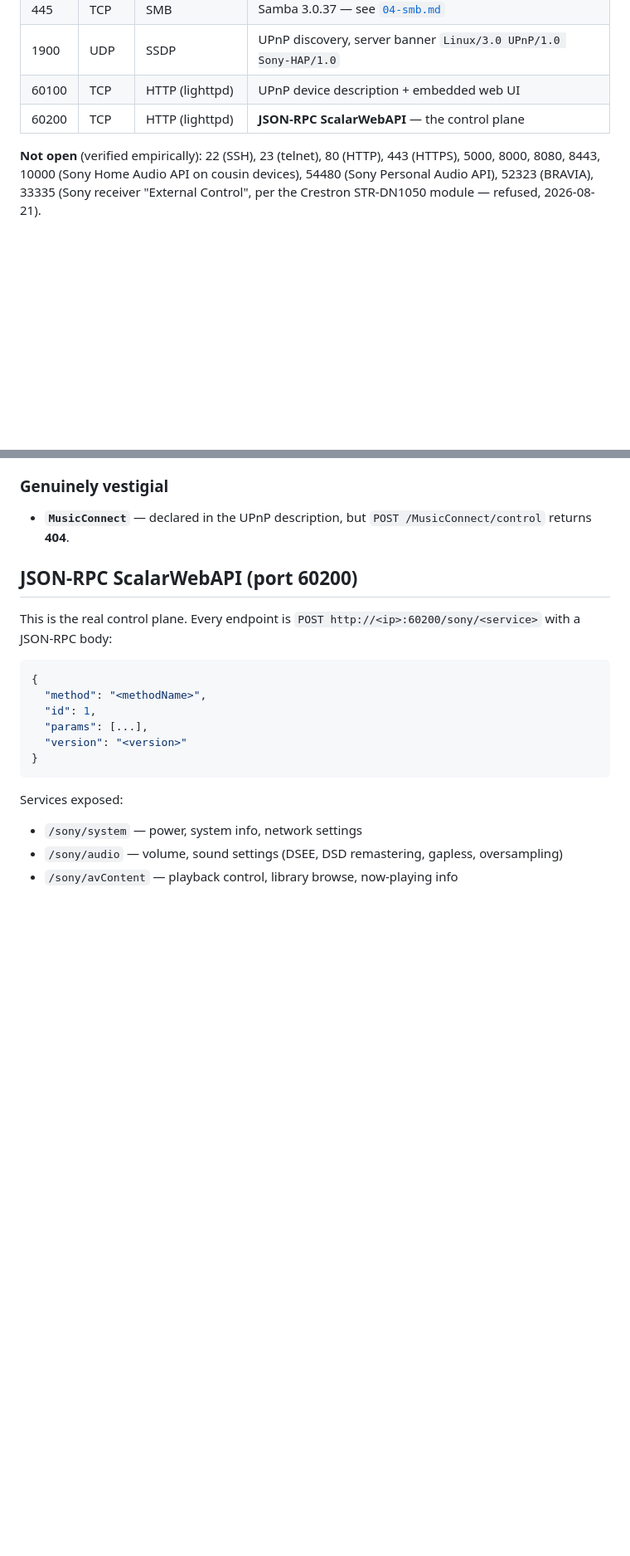
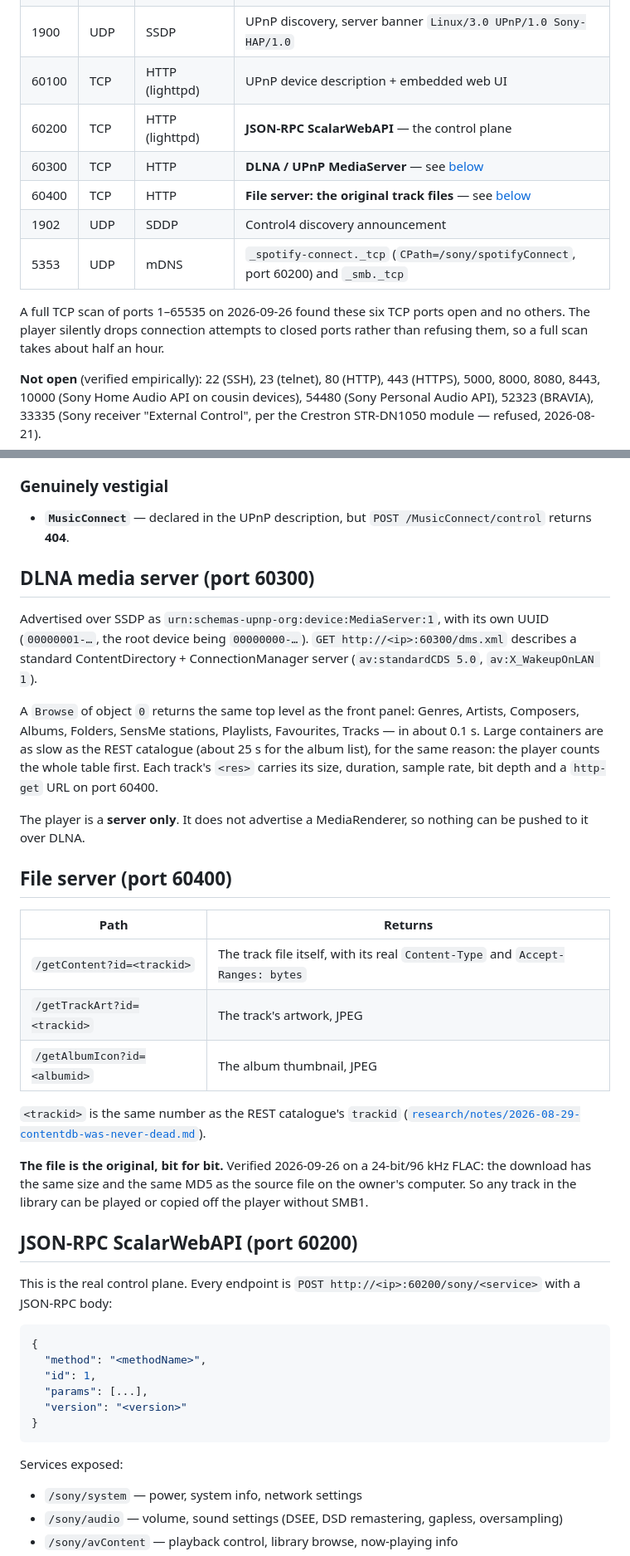
Before and after one commit to Guillain-RDCDE/HAP-Revival, a Markdown page: docs/03-network-api.md, 2 parts joined by grey strips. Shown at 83% size. Rendered like a GitHub page; blank space fills up the shorter version.

Commit message:
Document the two other servers the player runs
Port 60300 is a DLNA/UPnP media server, and port 60400 serves the
original track files by catalogue trackid, bit for bit (checked by
MD5 against the source of a 24/96 FLAC), plus artwork. Neither was
in any documentation. Also record the Control4 SDDP announcement,
the mDNS services, a full TCP scan of the player, and that the UPnP
UUID follows the MAC of the interface in use.

```diff
--- a/docs/03-network-api.md
+++ b/docs/03-network-api.md
@@ -11,6 +11,14 @@ How the HAP-Z1ES talks to the world over the LAN.
 | 1900 | UDP | SSDP | UPnP discovery, server banner `Linux/3.0 UPnP/1.0 Sony-HAP/1.0` |
 | 60100 | TCP | HTTP (lighttpd) | UPnP device description + embedded web UI |
 | 60200 | TCP | HTTP (lighttpd) | **JSON-RPC ScalarWebAPI** — the control plane |
+| 60300 | TCP | HTTP | **DLNA / UPnP MediaServer** — see [below](#dlna-media-server-port-60300) |
+| 60400 | TCP | HTTP | **File server: the original track files** — see [below](#file-server-port-60400) |
+| 1902 | UDP | SDDP | Control4 discovery announcement |
+| 5353 | UDP | mDNS | `_spotify-connect._tcp` (`CPath=/sony/spotifyConnect`, port 60200) and `_smb._tcp` |
+
+A full TCP scan of ports 1–65535 on 2026-09-26 found these six TCP ports open and no others. The
+player silently drops connection attempts to closed ports rather than refusing them, so a full scan
+takes about half an hour.
 
 **Not open** (verified empirically): 22 (SSH), 23 (telnet), 80 (HTTP), 443 (HTTPS), 5000, 8000, 8080, 8443, 10000 (Sony Home Audio API on cousin devices), 54480 (Sony Personal Audio API), 52323 (BRAVIA), 33335 (Sony receiver "External Control", per the Crestron STR-DN1050 module — refused, 2026-08-21).
 
@@ -188,6 +199,37 @@ or you will record false negatives across the whole surface.
 ### Genuinely vestigial
 
 - **`MusicConnect`** — declared in the UPnP description, but `POST /MusicConnect/control` returns **404**.
+
+## DLNA media server (port 60300)
+
+Advertised over SSDP as `urn:schemas-upnp-org:device:MediaServer:1`, with its own UUID
+(`00000001-…`, the root device being `00000000-…`). `GET http://<ip>:60300/dms.xml` describes a
+standard ContentDirectory + ConnectionManager server (`av:standardCDS 5.0`,
+`av:X_WakeupOnLAN 1`).
+
+A `Browse` of object `0` returns the same top level as the front panel: Genres, Artists, Composers,
+Albums, Folders, SensMe stations, Playlists, Favourites, Tracks — in about 0.1 s. Large containers
+are as slow as the REST catalogue (about 25 s for the album list), for the same reason: the player
+counts the whole table first. Each track's `<res>` carries its size, duration, sample rate, bit
+depth and a `http-get` URL on port 60400.
+
+The player is a **server only**. It does not advertise a MediaRenderer, so nothing can be pushed to
+it over DLNA.
+
+## File server (port 60400)
+
+| Path | Returns |
+|---|---|
+| `/getContent?id=<trackid>` | The track file itself, with its real `Content-Type` and `Accept-Ranges: bytes` |
+| `/getTrackArt?id=<trackid>` | The track's artwork, JPEG |
+| `/getAlbumIcon?id=<albumid>` | The album thumbnail, JPEG |
+
+`<trackid>` is the same number as the REST catalogue's `trackid`
+([`research/notes/2026-08-29-contentdb-was-never-dead.md`](../research/notes/2026-08-29-contentdb-was-never-dead.md)).
+
+**The file is the original, bit for bit.** Verified 2026-09-26 on a 24-bit/96 kHz FLAC: the download
+has the same size and the same MD5 as the source file on the owner's computer. So any track in the
+library can be played or copied off the player without SMB1.
 
 ## JSON-RPC ScalarWebAPI (port 60200)
 
```
Also changed, not shown: other parts of docs/03-network-api.md (+4 -1 lines), CHANGELOG.md (+8 -0 lines).
